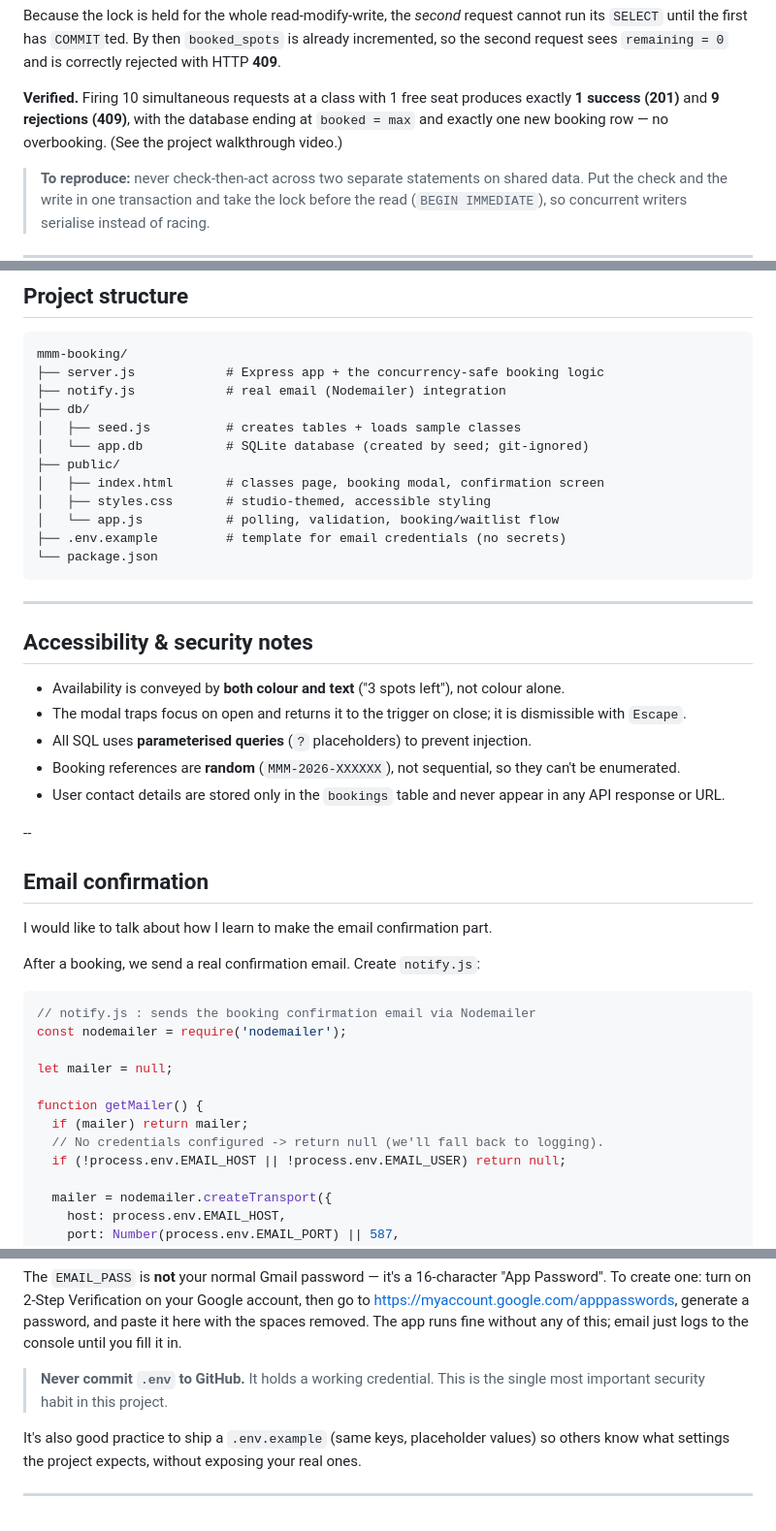
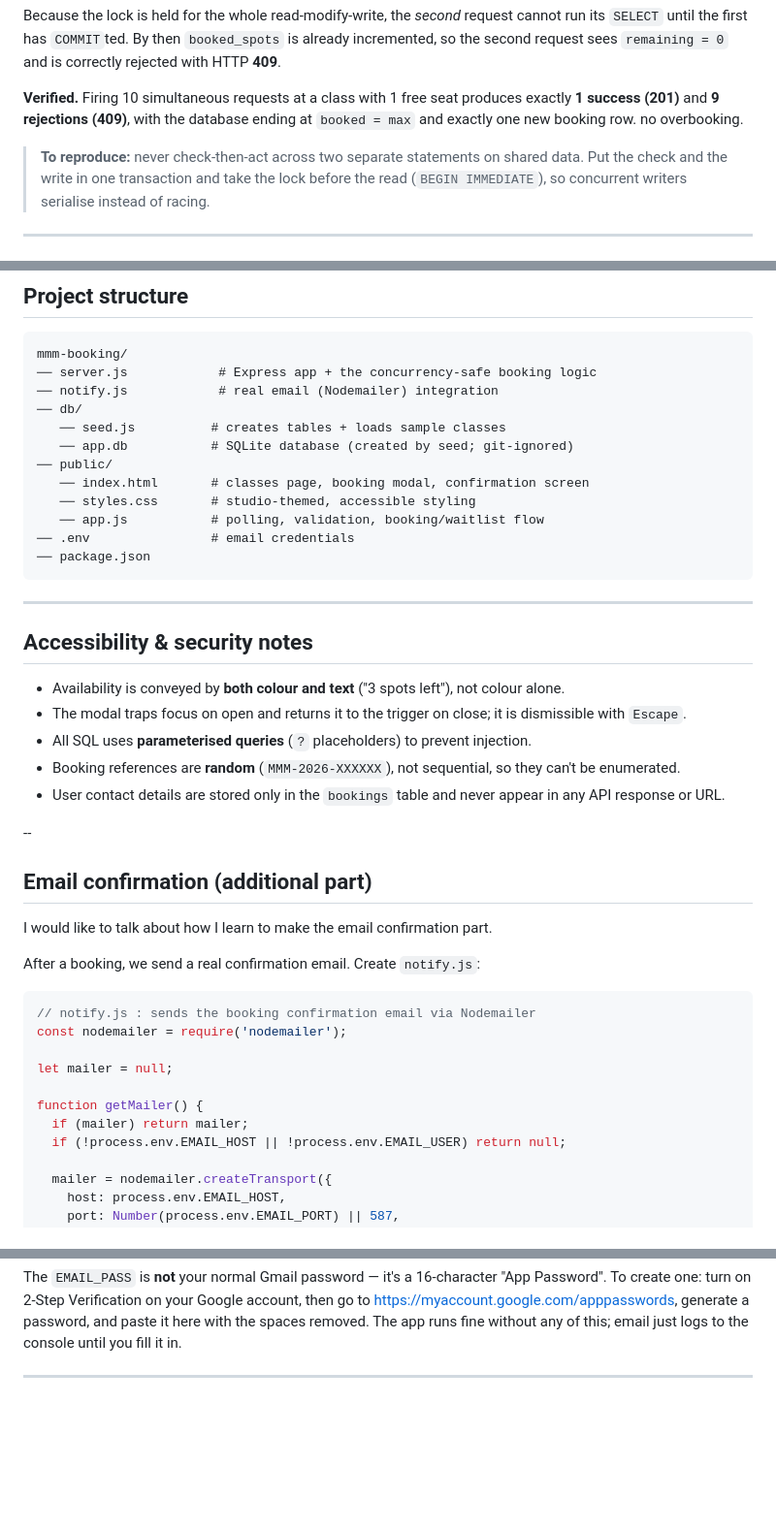
Before and after one commit to nicolaslai2026/sit774-10.3HD-mmm-art-studio-booking, a Markdown page: README.md, 3 parts joined by grey strips. Shown at 97% size. GitHub-like rendering; blank space fills up the shorter version.

Commit message:
Walkthrough.md

````diff
--- a/README.md
+++ b/README.md
@@ -138,8 +129,8 @@ correctly rejected with HTTP **409**.
 
 **Verified.** Firing 10 simultaneous requests at a class with 1 free seat
 produces exactly **1 success (201)** and **9 rejections (409)**, with the
-database ending at `booked = max` and exactly one new booking row — no
-overbooking. (See the project walkthrough video.)
+database ending at `booked = max` and exactly one new booking row. no
+overbooking.
 
 > **To reproduce:** never check-then-act across two separate statements on
 > shared data. Put the check and the write in one transaction and take the lock
@@ -163,17 +154,17 @@ overbooking. (See the project walkthrough video.)
 
 ```
 mmm-booking/
-├── server.js            # Express app + the concurrency-safe booking logic
-├── notify.js            # real email (Nodemailer) integration
-├── db/
-│   ├── seed.js          # creates tables + loads sample classes
-│   └── app.db           # SQLite database (created by seed; git-ignored)
-├── public/
-│   ├── index.html       # classes page, booking modal, confirmation screen
-│   ├── styles.css       # studio-themed, accessible styling
-│   └── app.js           # polling, validation, booking/waitlist flow
-├── .env.example         # template for email credentials (no secrets)
-└── package.json
+── server.js            # Express app + the concurrency-safe booking logic
+── notify.js            # real email (Nodemailer) integration
+── db/
+   ── seed.js          # creates tables + loads sample classes
+   ── app.db           # SQLite database (created by seed; git-ignored)
+── public/
+   ── index.html       # classes page, booking modal, confirmation screen
+   ── styles.css       # studio-themed, accessible styling
+   ── app.js           # polling, validation, booking/waitlist flow
+── .env                # email credentials
+── package.json
 ```
 
 ---
@@ -194,7 +185,7 @@ mmm-booking/
 --
 
 
-## Email confirmation
+## Email confirmation (additional part)
 
 I would like to talk about how I learn to make the email confirmation part.
 
@@ -208,7 +199,6 @@ let mailer = null;
 
 function getMailer() {
   if (mailer) return mailer;
-  // No credentials configured -> return null (we'll fall back to logging).
   if (!process.env.EMAIL_HOST || !process.env.EMAIL_USER) return null;
 
   mailer = nodemailer.createTransport({
@@ -278,10 +267,5 @@ go to <https://myaccount.google.com/apppasswords>, generate a password, and past
 it here with the spaces removed. The app runs fine without any of this; email just
 logs to the console until you fill it in.
 
-> **Never commit `.env` to GitHub.** It holds a working credential. This is the
-> single most important security habit in this project.
-
-It's also good practice to ship a `.env.example` (same keys, placeholder values)
-so others know what settings the project expects, without exposing your real ones.
 
 ---
````
Also changed, not shown: other parts of README.md (+15 -25 lines).
